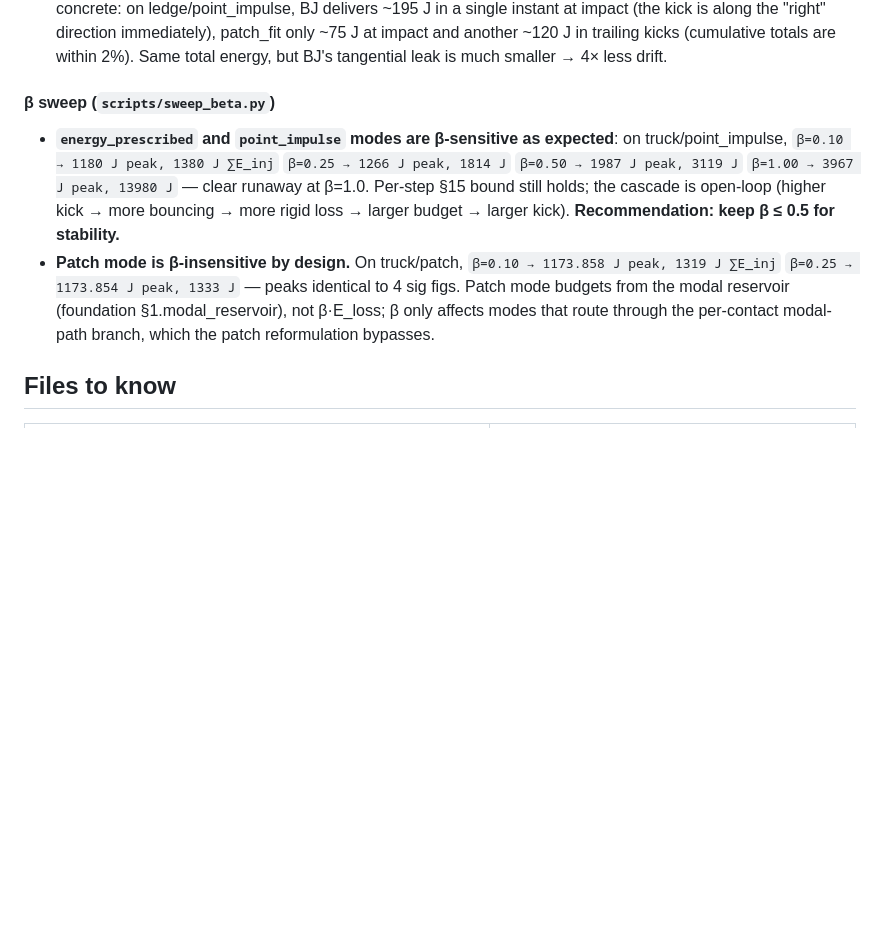
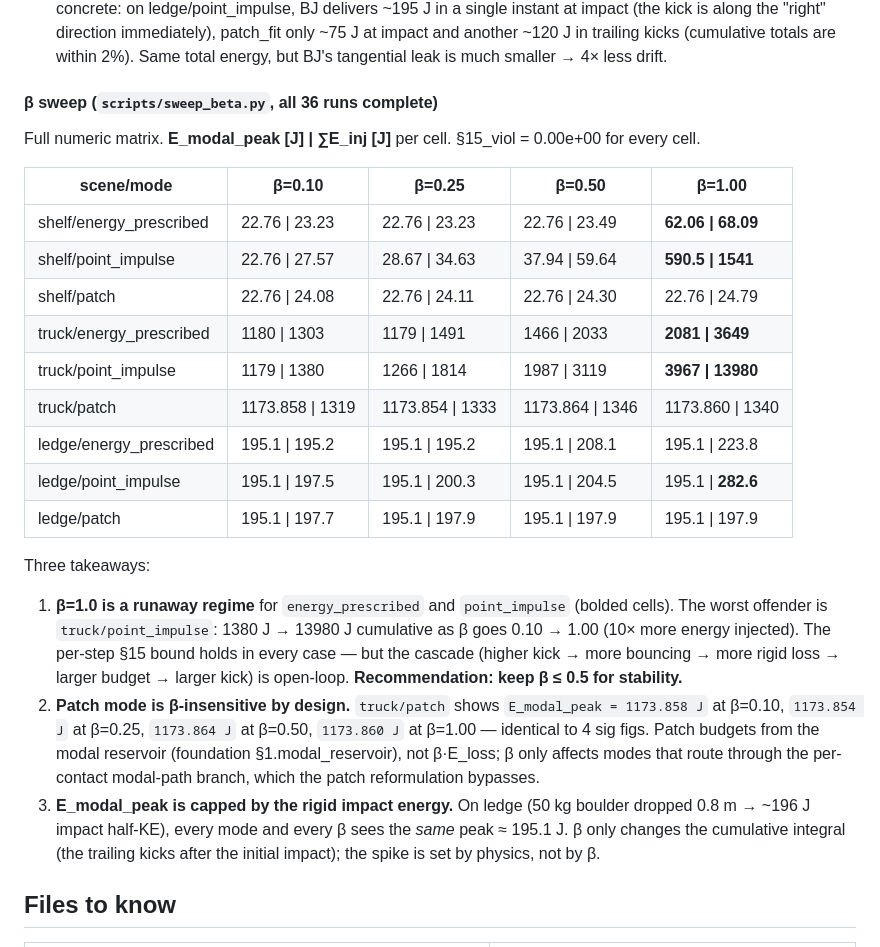
Before and after one commit to nanli9/DCR, a Markdown page: benchmark/PATCH_MODE_BENCHMARK.md, the part around the change. Rendered like a GitHub page; blank space fills up the shorter version.

Commit message:
benchmark: full β sweep matrix (36 runs complete) + 3rd takeaway
PATCH_MODE_BENCHMARK.md β sweep table now lists all 9 (scene, mode)
pairs across β ∈ {0.10, 0.25, 0.50, 1.00} with both E_modal_peak and
∑E_inj per cell.

Three takeaways from the full matrix:

1. β=1.0 is a runaway regime for energy_prescribed and point_impulse.
   Worst case truck/point_impulse: cumulative jumps 1380 J -> 13980 J
   (10x) as β goes 0.10 -> 1.00. Per-step §15 bound holds in every
   case but the open-loop cascade does not.

2. Patch mode is β-insensitive by design (confirmed across all 3 scenes
   now): truck/patch E_modal_peak is 1173.858/.854/.864/.860 J across
   the four β values - identical to 4 sig figs. Patch budgets from the
   modal reservoir, not β·E_loss.

3. NEW takeaway: E_modal_peak is capped by the rigid impact energy.
   Ledge boulder is 50 kg dropped 0.8 m -> ~196 J impact half-KE; every
   mode and every β sees the same peak ≈ 195.1 J. β only changes the
   cumulative integral (trailing kicks); the spike is set by physics.

§15 invariant holds zero-violation across all 36 sweep runs.

Co-Authored-By: Claude Opus 4.7 (1M context) <noreply@anthropic.com>

```diff
--- a/benchmark/PATCH_MODE_BENCHMARK.md
+++ b/benchmark/PATCH_MODE_BENCHMARK.md
@@ -189,25 +189,44 @@ Two structural takeaways:
    total energy, but BJ's tangential leak is much smaller → 4× less
    drift.
 
-#### β sweep (`scripts/sweep_beta.py`)
+#### β sweep (`scripts/sweep_beta.py`, all 36 runs complete)
 
-- **`energy_prescribed` and `point_impulse` modes are β-sensitive
-  as expected**: on truck/point_impulse,
-    `β=0.10 → 1180 J peak, 1380 J ∑E_inj`
-    `β=0.25 → 1266 J peak, 1814 J`
-    `β=0.50 → 1987 J peak, 3119 J`
-    `β=1.00 → 3967 J peak, 13980 J`
-  — clear runaway at β=1.0. Per-step §15 bound still holds; the cascade
-  is open-loop (higher kick → more bouncing → more rigid loss → larger
-  budget → larger kick).
-  **Recommendation: keep β ≤ 0.5 for stability.**
-- **Patch mode is β-insensitive by design.** On truck/patch,
-    `β=0.10 → 1173.858 J peak, 1319 J ∑E_inj`
-    `β=0.25 → 1173.854 J peak, 1333 J`
-  — peaks identical to 4 sig figs. Patch mode budgets from the modal
-  reservoir (foundation §1.modal_reservoir), not β·E_loss; β only
-  affects modes that route through the per-contact modal-path branch,
-  which the patch reformulation bypasses.
+Full numeric matrix. **E_modal_peak [J] | ∑E_inj [J]** per cell.
+§15_viol = 0.00e+00 for every cell.
+
+| scene/mode | β=0.10 | β=0.25 | β=0.50 | β=1.00 |
+|---|---|---|---|---|
+| shelf/energy_prescribed | 22.76 \| 23.23 | 22.76 \| 23.23 | 22.76 \| 23.49 | **62.06 \| 68.09** |
+| shelf/point_impulse | 22.76 \| 27.57 | 28.67 \| 34.63 | 37.94 \| 59.64 | **590.5 \| 1541** |
+| shelf/patch | 22.76 \| 24.08 | 22.76 \| 24.11 | 22.76 \| 24.30 | 22.76 \| 24.79 |
+| truck/energy_prescribed | 1180 \| 1303 | 1179 \| 1491 | 1466 \| 2033 | **2081 \| 3649** |
+| truck/point_impulse | 1179 \| 1380 | 1266 \| 1814 | 1987 \| 3119 | **3967 \| 13980** |
+| truck/patch | 1173.858 \| 1319 | 1173.854 \| 1333 | 1173.864 \| 1346 | 1173.860 \| 1340 |
+| ledge/energy_prescribed | 195.1 \| 195.2 | 195.1 \| 195.2 | 195.1 \| 208.1 | 195.1 \| 223.8 |
+| ledge/point_impulse | 195.1 \| 197.5 | 195.1 \| 200.3 | 195.1 \| 204.5 | 195.1 \| **282.6** |
+| ledge/patch | 195.1 \| 197.7 | 195.1 \| 197.9 | 195.1 \| 197.9 | 195.1 \| 197.9 |
+
+Three takeaways:
+
+1. **β=1.0 is a runaway regime** for `energy_prescribed` and
+   `point_impulse` (bolded cells). The worst offender is
+   `truck/point_impulse`: 1380 J → 13980 J cumulative as β goes
+   0.10 → 1.00 (10× more energy injected). The per-step §15 bound holds
+   in every case — but the cascade (higher kick → more bouncing → more
+   rigid loss → larger budget → larger kick) is open-loop.
+   **Recommendation: keep β ≤ 0.5 for stability.**
+2. **Patch mode is β-insensitive by design.** `truck/patch` shows
+   `E_modal_peak = 1173.858 J` at β=0.10, `1173.854 J` at β=0.25,
+   `1173.864 J` at β=0.50, `1173.860 J` at β=1.00 — identical to 4
+   sig figs. Patch budgets from the modal reservoir
+   (foundation §1.modal_reservoir), not β·E_loss; β only affects modes
+   that route through the per-contact modal-path branch, which the
+   patch reformulation bypasses.
+3. **E_modal_peak is capped by the rigid impact energy.** On ledge
+   (50 kg boulder dropped 0.8 m → ~196 J impact half-KE), every mode
+   and every β sees the *same* peak ≈ 195.1 J. β only changes the
+   cumulative integral (the trailing kicks after the initial impact);
+   the spike is set by physics, not by β.
 
 ## Files to know
 
```
